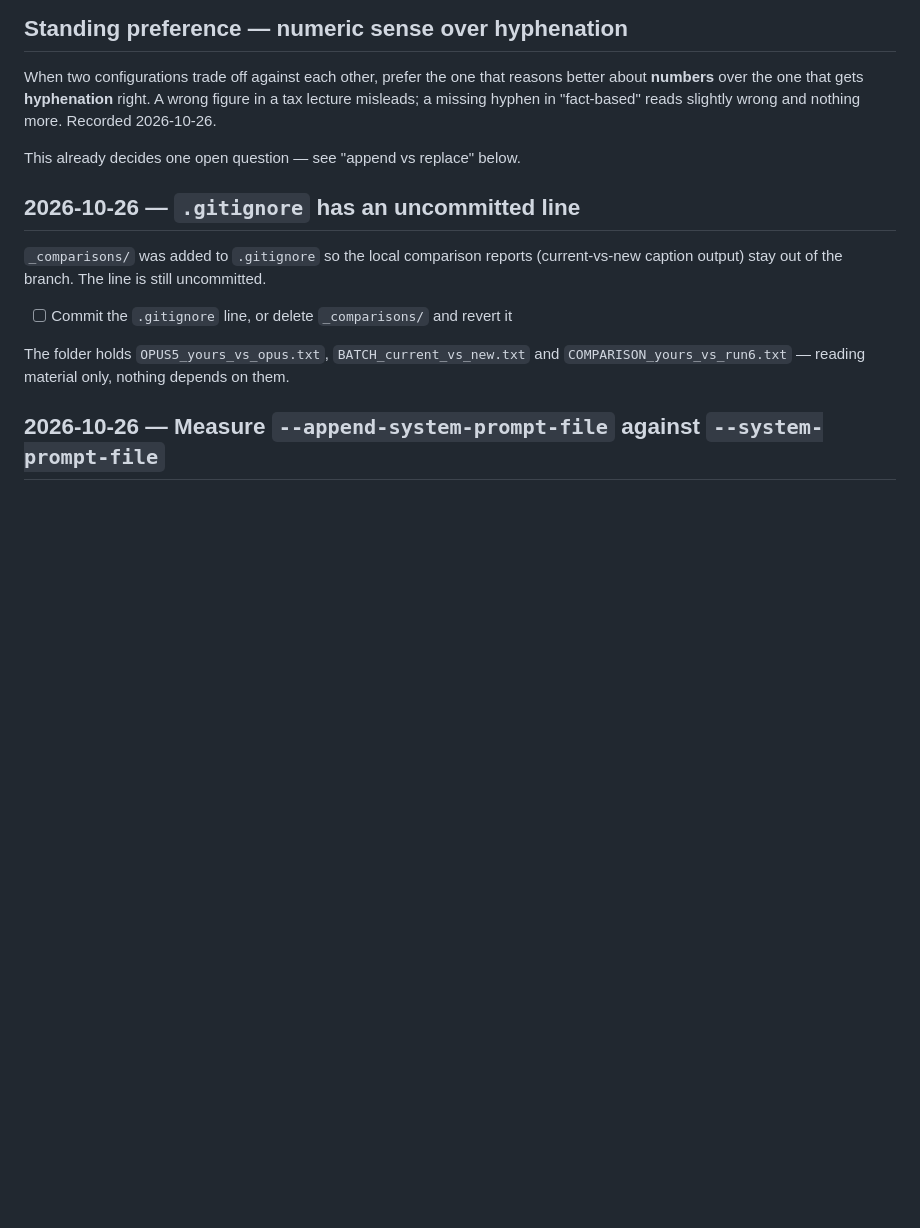
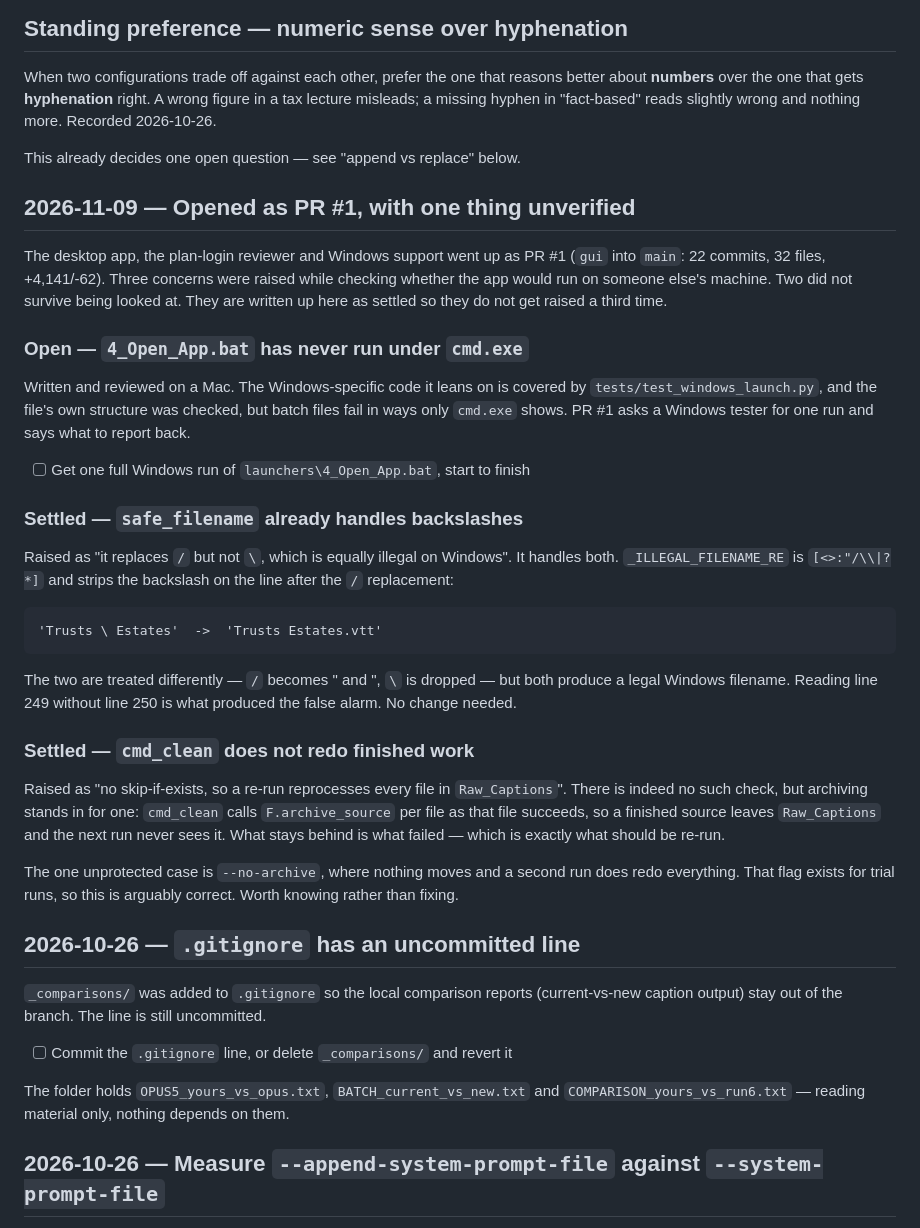
Before and after one commit to mstar07SFcode/Caption-to-Accessible-Transcript, a Markdown page: To Do.md, the part around the change. Drawn GitHub-style; blank space fills up the shorter version.

Commit message:
Record the three PR-time concerns, two of them settled
Raised while checking whether the app would run on someone else's
machine. Only the first is real.

The .bat has still never run under cmd.exe, which no amount of reading
fixes; PR #1 asks a Windows tester for that run.

safe_filename was reported as replacing / but not \. It does both --
_ILLEGAL_FILENAME_RE is [<>:"/\\|?*] and strips the backslash on the
line after the / replacement, so 'Trusts \ Estates' lands as a legal
Windows name. Reading line 249 without line 250 is what produced it.

cmd_clean was reported as reprocessing every file for want of a
skip-if-exists. There is no such check, but archiving is what stands in
for one: a source that succeeds leaves Raw_Captions, so the next run
sees only what failed. --no-archive is the one unprotected case, and
that flag is for trial runs.

Written down as settled rather than dropped, so they are not raised a
third time.

Co-Authored-By: Claude Opus 5 <noreply@anthropic.com>

```diff
--- a/To Do.md
+++ b/To Do.md
@@ -12,6 +12,47 @@ A wrong figure in a tax lecture misleads; a missing hyphen in "fact-based"
 reads slightly wrong and nothing more. Recorded 2026-10-26.
 
 This already decides one open question — see "append vs replace" below.
+
+## 2026-11-09 — Opened as PR #1, with one thing unverified
+
+The desktop app, the plan-login reviewer and Windows support went up as PR #1
+(`gui` into `main`: 22 commits, 32 files, +4,141/-62). Three concerns were
+raised while checking whether the app would run on someone else's machine. Two
+did not survive being looked at. They are written up here as settled so they do
+not get raised a third time.
+
+### Open — `4_Open_App.bat` has never run under `cmd.exe`
+
+Written and reviewed on a Mac. The Windows-specific code it leans on is covered
+by `tests/test_windows_launch.py`, and the file's own structure was checked,
+but batch files fail in ways only `cmd.exe` shows. PR #1 asks a Windows tester
+for one run and says what to report back.
+
+- [ ] Get one full Windows run of `launchers\4_Open_App.bat`, start to finish
+
+### Settled — `safe_filename` already handles backslashes
+
+Raised as "it replaces `/` but not `\`, which is equally illegal on Windows".
+It handles both. `_ILLEGAL_FILENAME_RE` is `[<>:"/\\|?*]` and strips the
+backslash on the line after the `/` replacement:
+
+    'Trusts \ Estates'  ->  'Trusts Estates.vtt'
+
+The two are treated differently — `/` becomes " and ", `\` is dropped — but
+both produce a legal Windows filename. Reading line 249 without line 250 is
+what produced the false alarm. No change needed.
+
+### Settled — `cmd_clean` does not redo finished work
+
+Raised as "no skip-if-exists, so a re-run reprocesses every file in
+`Raw_Captions`". There is indeed no such check, but archiving stands in for
+one: `cmd_clean` calls `F.archive_source` per file as that file succeeds, so a
+finished source leaves `Raw_Captions` and the next run never sees it. What
+stays behind is what failed — which is exactly what should be re-run.
+
+The one unprotected case is `--no-archive`, where nothing moves and a second
+run does redo everything. That flag exists for trial runs, so this is arguably
+correct. Worth knowing rather than fixing.
 
 ## 2026-10-26 — `.gitignore` has an uncommitted line
 
```
